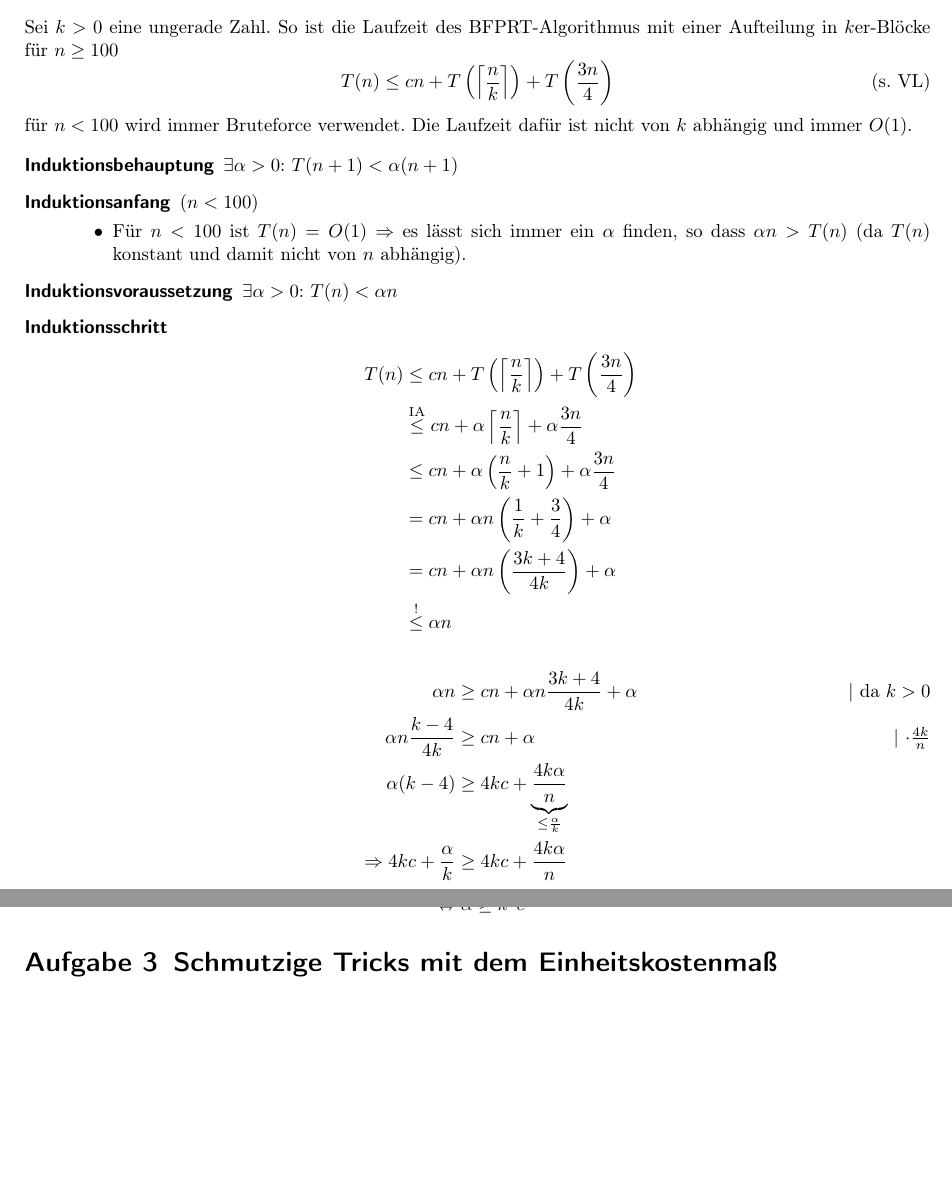
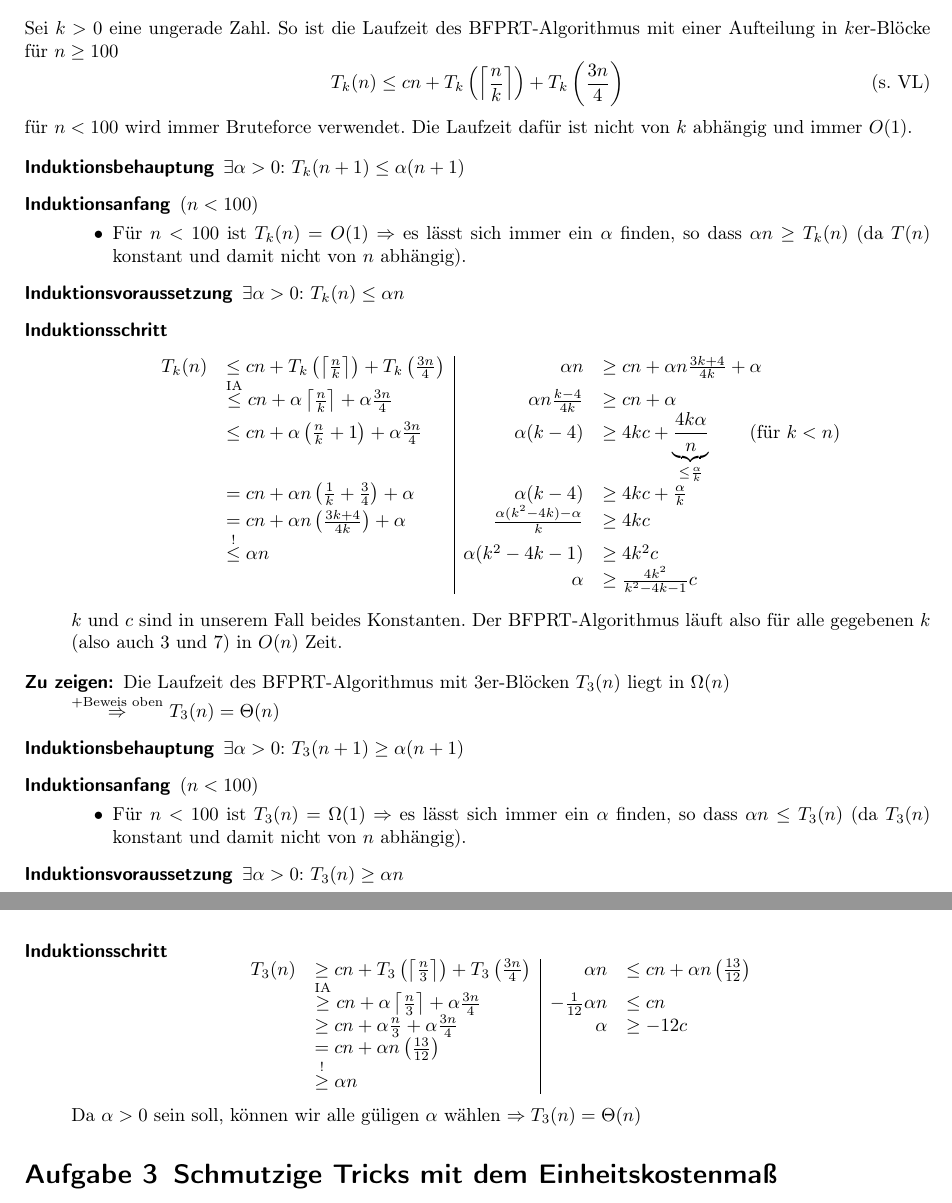
Before and after one commit to miri64/Uni-WS1112, a LaTeX document (HA/u02/u02_gruppe_m&r.tex): two parts of pages 1 and 2 of 2, joined at a grey line, cut so that both start at the same text, the shorter picture padded with empty space. Compiled offline with LaTeX, dvips and Ghostscript.

Commit message:
Aufgabe 2 fertig

```diff
--- a/HA/u02/u02_gruppe_m&r.tex
+++ b/HA/u02/u02_gruppe_m&r.tex
@@ -68,28 +68,14 @@
 
 \section{Analyse des BFPRT-Algorithmus}
 Sei $k > 0$ eine ungerade Zahl. So ist die Laufzeit des BFPRT-Algorithmus mit einer Aufteilung in $k$er-Blöcke für $n \geq 100$
-\[T(n) \leq cn + T\left(\left\lceil\frac{n}{k}\right\rceil\right) + T\left(\frac{3n}{4}\right)\tag{s. VL}\]
+\[T_k(n) \leq cn + T_k\left(\left\lceil\frac{n}{k}\right\rceil\right) + T_k\left(\frac{3n}{4}\right)\tag{s. VL}\]
 für $n < 100$ wird immer Bruteforce verwendet. Die Laufzeit dafür ist nicht von $k$ abhängig und immer $O(1)$.
 
 \begin{description}
-\item[Induktionsbehauptung] $\exists\alpha > 0{:}\ T(n+1) < \alpha (n+1)$
+\item[Induktionsbehauptung] $\exists\alpha > 0{:}\ T_k(n+1) \leq \alpha (n+1)$
 \item[Induktionsanfang] ($n < 100$)
     \begin{itemize}
-     \item Für $n < 100$ ist $T(n) = O(1) \Rightarrow$ es lässt sich immer ein $\alpha$ finden, so dass $\alpha n > T(n)$ (da $T(n)$ konstant und damit nicht von $n$ abhängig).
+     \item Für $n < 100$ ist $T_k(n) = O(1) \Rightarrow$ es lässt sich immer ein $\alpha$ finden, so dass $\alpha n \geq T_k(n)$ (da $T(n)$ konstant und damit nicht von $n$ abhängig).
     \end{itemize}
-\item[Induktionsvoraussetzung] $\exists\alpha > 0{:}\ T(n) < \alpha n$
+\item[Induktionsvoraussetzung] $\exists\alpha > 0{:}\ T_k(n) \leq \alpha n$
 \item[Induktionsschritt]
-\begin{align*}
- T(n)   &\leq cn + T\left(\left\lceil\frac{n}{k}\right\rceil\right) + T\left(\frac{3n}{4}\right) \\
-        &\overset{\text{IA}}{\leq} cn + \alpha \left\lceil\frac{n}{k}\right\rceil + \alpha \frac{3n}{4} \\
-        &\leq cn + \alpha \left(\frac{n}{k} + 1\right) + \alpha \frac{3n}{4}\\
-        &= cn + \alpha n \left(\frac{1}{k} + \frac{3}{4}\right) + \alpha \\
-        &= cn + \alpha n \left(\frac{3k + 4}{4k}\right) + \alpha \\
-        &\overset{!}{\leq} \alpha n
-\end{align*}
-\begin{align*}
- \alpha n &\geq cn + \alpha n \frac{3k + 4}{4k} + \alpha \tag*{| da $k > 0$}\\
- \alpha n \frac{k - 4}{4k} &\geq cn + \alpha \tag*{| $\cdot \frac{4k}{n}$}\\
- \alpha (k - 4) &\geq 4kc + \underbrace{\frac{4k\alpha}{n}}_{\leq \frac{\alpha}{k}}\\
- \Rightarrow 4kc + \frac{\alpha}{k} &\geq 4kc + \frac{4k\alpha}{n}
-\end{align*}
@@ -100,4 +83,47 @@ für $n < 100$ wird immer Bruteforce verwendet. Die Laufzeit dafür ist nicht vo
+\begin{array}{rl|rl}
+ T_k(n)   &\leq cn + T_k\left(\left\lceil\frac{n}{k}\right\rceil\right) + T_k\left(\frac{3n}{4}\right) &
+                \alpha n &\geq cn + \alpha n \frac{3k + 4}{4k} + \alpha\\
+        &\overset{\text{IA}}{\leq} cn + \alpha \left\lceil\frac{n}{k}\right\rceil + \alpha \frac{3n}{4} &
+                \alpha n \frac{k - 4}{4k} &\geq cn + \alpha\\
+        &\leq cn + \alpha \left(\frac{n}{k} + 1\right) + \alpha \frac{3n}{4} &
+                \alpha (k - 4) &\geq 4kc + \underbrace{\frac{4k\alpha}{n}}_{\leq \frac{\alpha}{k}} \qquad \text{(für $k < n$)} \\
+        &= cn + \alpha n \left(\frac{1}{k} + \frac{3}{4}\right) + \alpha  &
+                \alpha (k - 4) &\geq 4kc + \frac{\alpha}{k}\\
+        &= cn + \alpha n \left(\frac{3k + 4}{4k}\right) + \alpha &
+                \frac{\alpha (k^2 - 4k) - \alpha}{k} &\geq 4kc\\
+        &\overset{!}{\leq} \alpha n &
+                \alpha (k^2 - 4k - 1) &\geq 4k^2c\\
+        && \alpha &\geq \frac{4k^2}{k^2 - 4k - 1} c
+\end{array}
+\]
+$k$ und $c$ sind in unserem Fall beides Konstanten. Der BFPRT-Algorithmus läuft also für alle gegebenen $k$ (also auch $3$ und $7$) in $O(n)$ Zeit.
 \end{description}
+
+\begin{description}
+\item[Zu zeigen:] Die Laufzeit des BFPRT-Algorithmus mit 3er-Blöcken $T_3(n)$ liegt in $\Omega(n)$\\
+    $\overset{+ \text{Beweis oben}}{\Rightarrow}$ $T_3(n) = \Theta(n)$
+\item[Induktionsbehauptung] $\exists\alpha > 0{:}\ T_3(n+1) \geq \alpha (n+1)$
+\item[Induktionsanfang] ($n < 100$)
+    \begin{itemize}
+     \item Für $n < 100$ ist $T_3(n) = \Omega(1) \Rightarrow$ es lässt sich immer ein $\alpha$ finden, so dass $\alpha n \leq T_3(n)$ (da $T_3(n)$ konstant und damit nicht von $n$ abhängig).
+    \end{itemize}
+\item[Induktionsvoraussetzung] $\exists\alpha > 0{:}\ T_3(n) \geq \alpha n$
+\item[Induktionsschritt]
+\[
+\begin{array}{rl|rl}
+ T_3(n) &\geq cn + T_3\left(\left\lceil\frac{n}{3}\right\rceil\right) + T_3\left(\frac{3n}{4}\right) &
+            \alpha n &\leq cn + \alpha n \left(\frac{13}{12}\right) \\
+        &\overset{\text{IA}}{\geq} cn + \alpha \left\lceil\frac{n}{3}\right\rceil + \alpha \frac{3n}{4} &
+            - \frac{1}{12} \alpha n &\leq cn \\
+        &\geq cn + \alpha \frac{n}{3} + \alpha \frac{3n}{4} &
+            \alpha &\geq -12 c \\
+        &= cn + \alpha n \left(\frac{13}{12}\right) \\
+        &\overset{!}{\geq} \alpha n
+\end{array}
+\]
+Da $\alpha > 0$ sein soll, können wir alle güligen $\alpha$ wählen $\Rightarrow T_3(n) = \Theta(n)$
+\end{description}
+
 
 \section{Schmutzige Tricks mit dem Einheitskostenmaß}
 \begin{enumerate}
```
Also changed, not shown: HA/u02/u02_gruppe_m&r.tex (5 more changed lines).
